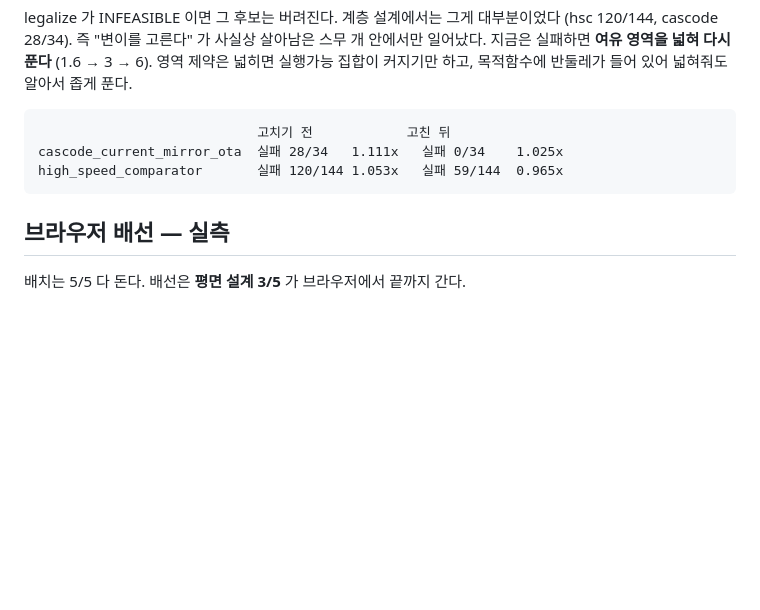
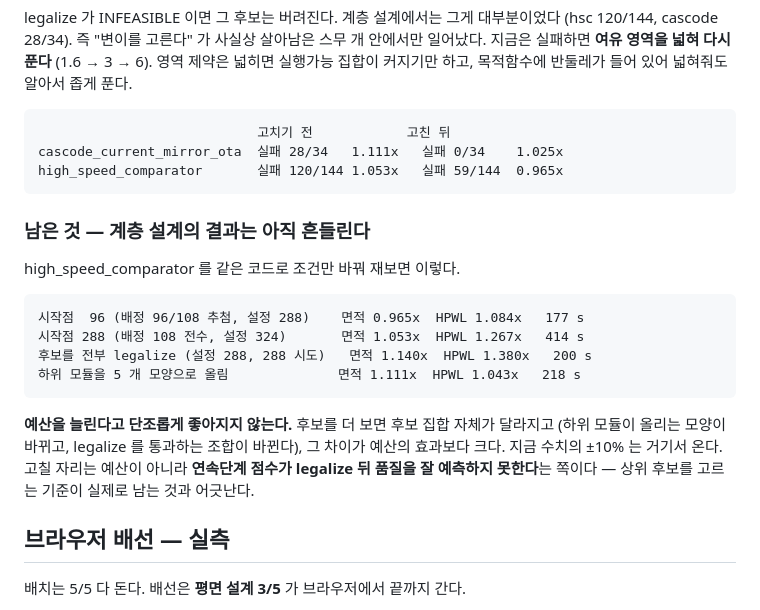
Before and after one commit to gotzawal/chip, a Markdown page: README.md, the part around the change. Rendered like a GitHub page; blank space fills up the shorter version.

Commit message:
계층 설계 결과가 예산에 단조롭지 않다는 실측을 적는다
같은 코드로 조건만 바꿔 재보면 hsc 가 0.965x ~ 1.140x 사이를 오간다.
예산을 늘리면 후보 집합 자체가 달라져서(하위 모듈이 올리는 모양, legalize 를
통과하는 조합) 그 차이가 예산의 효과보다 크다. 고칠 자리는 예산이 아니라
연속단계 점수가 legalize 뒤 품질을 잘 예측하지 못한다는 쪽이다.

Co-Authored-By: Claude Opus 5 <noreply@anthropic.com>
Claude-Session: https://claude.ai/code/session_01LpKavnDu5Umeqjsk2rBxk8

````diff
--- a/README.md
+++ b/README.md
@@ -193,6 +193,23 @@ cascode_current_mirror_ota  실패 28/34   1.111x   실패 0/34    1.025x
 high_speed_comparator       실패 120/144 1.053x   실패 59/144  0.965x
 ```
 
+### 남은 것 — 계층 설계의 결과는 아직 흔들린다
+
+high_speed_comparator 를 같은 코드로 조건만 바꿔 재보면 이렇다.
+
+```
+시작점  96 (배정 96/108 추첨, 설정 288)    면적 0.965x  HPWL 1.084x   177 s
+시작점 288 (배정 108 전수, 설정 324)       면적 1.053x  HPWL 1.267x   414 s
+후보를 전부 legalize (설정 288, 288 시도)   면적 1.140x  HPWL 1.380x   200 s
+하위 모듈을 5 개 모양으로 올림              면적 1.111x  HPWL 1.043x   218 s
+```
+
+**예산을 늘린다고 단조롭게 좋아지지 않는다.** 후보를 더 보면 후보 집합 자체가
+달라지고 (하위 모듈이 올리는 모양이 바뀌고, legalize 를 통과하는 조합이 바뀐다),
+그 차이가 예산의 효과보다 크다. 지금 수치의 ±10% 는 거기서 온다.
+고칠 자리는 예산이 아니라 **연속단계 점수가 legalize 뒤 품질을 잘 예측하지
+못한다**는 쪽이다 — 상위 후보를 고르는 기준이 실제로 남는 것과 어긋난다.
+
 ## 브라우저 배선 — 실측
 
 배치는 5/5 다 돈다. 배선은 **평면 설계 3/5** 가 브라우저에서 끝까지 간다.
````
